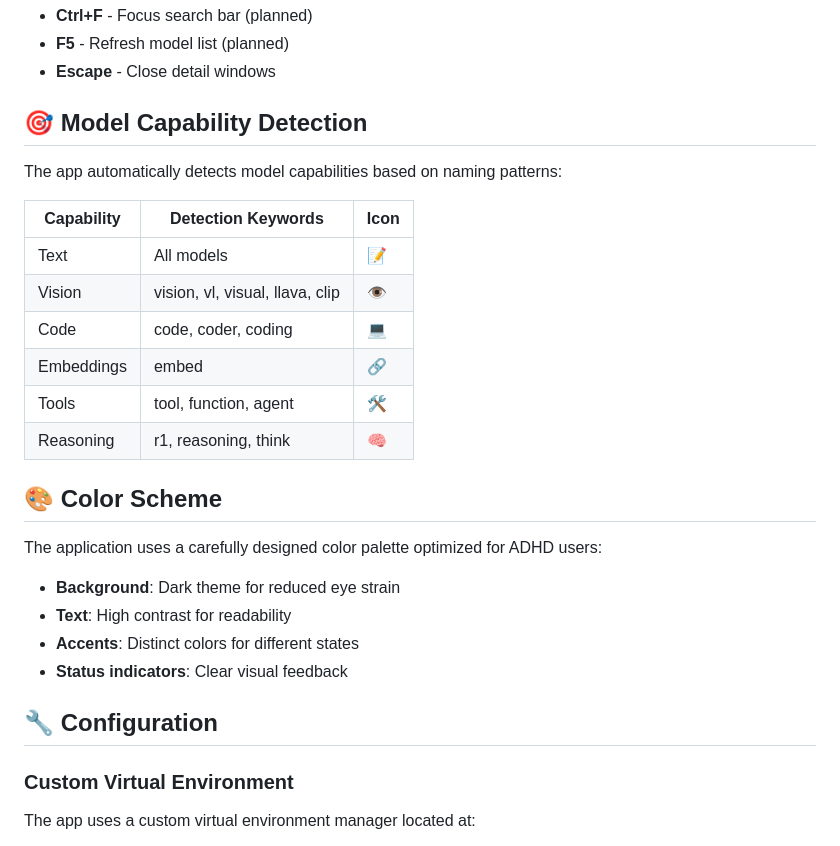
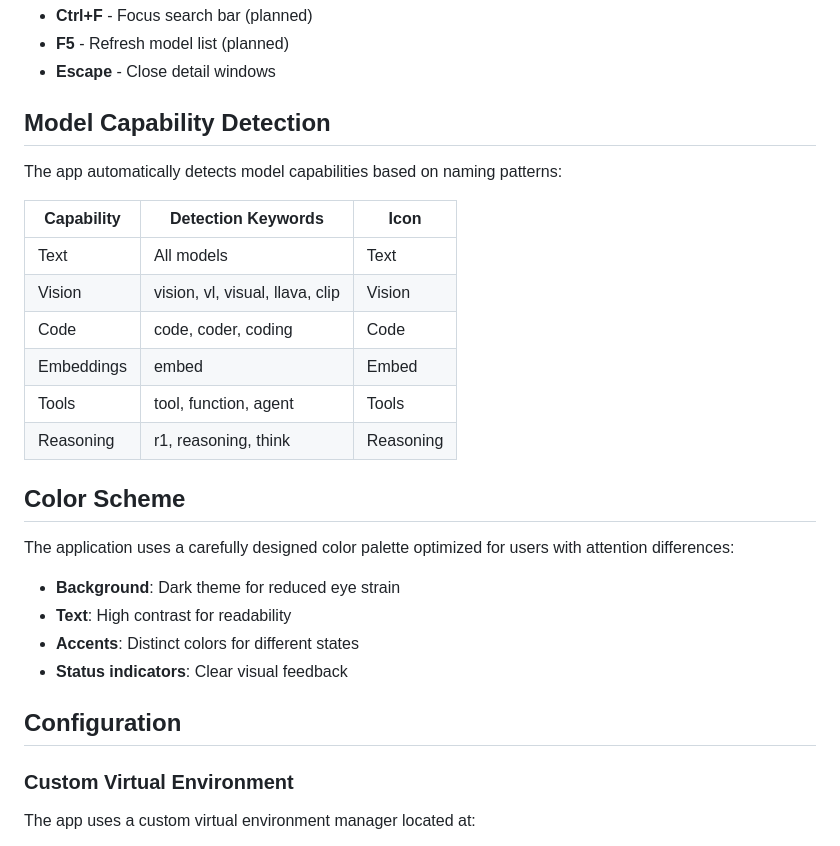
Before and after one commit to freddieweir/ollama-model-viewer, a Markdown page: README.md, the part around one of its changes. GitHub-like rendering.

```diff
--- a/README.md
+++ b/README.md
@@ -111,29 +111,29 @@ python ollama_model_viewer.py
 - **F5** - Refresh model list (planned)
 - **Escape** - Close detail windows
 
-## 🎯 Model Capability Detection
+## Model Capability Detection
 
 The app automatically detects model capabilities based on naming patterns:
 
 | Capability | Detection Keywords | Icon |
 |------------|-------------------|------|
-| Text | All models | 📝 |
-| Vision | vision, vl, visual, llava, clip | 👁️ |
-| Code | code, coder, coding | 💻 |
-| Embeddings | embed | 🔗 |
-| Tools | tool, function, agent | 🛠️ |
-| Reasoning | r1, reasoning, think | 🧠 |
+| Text | All models | Text |
+| Vision | vision, vl, visual, llava, clip | Vision |
+| Code | code, coder, coding | Code |
+| Embeddings | embed | Embed |
+| Tools | tool, function, agent | Tools |
+| Reasoning | r1, reasoning, think | Reasoning |
 
-## 🎨 Color Scheme
+## Color Scheme
 
-The application uses a carefully designed color palette optimized for ADHD users:
+The application uses a carefully designed color palette optimized for users with attention differences:
 
 - **Background**: Dark theme for reduced eye strain
 - **Text**: High contrast for readability
 - **Accents**: Distinct colors for different states
 - **Status indicators**: Clear visual feedback
 
-## 🔧 Configuration
+## Configuration
 
 ### Custom Virtual Environment
 
```
Also changed, not shown: other parts of README.md (+20 -23 lines).
